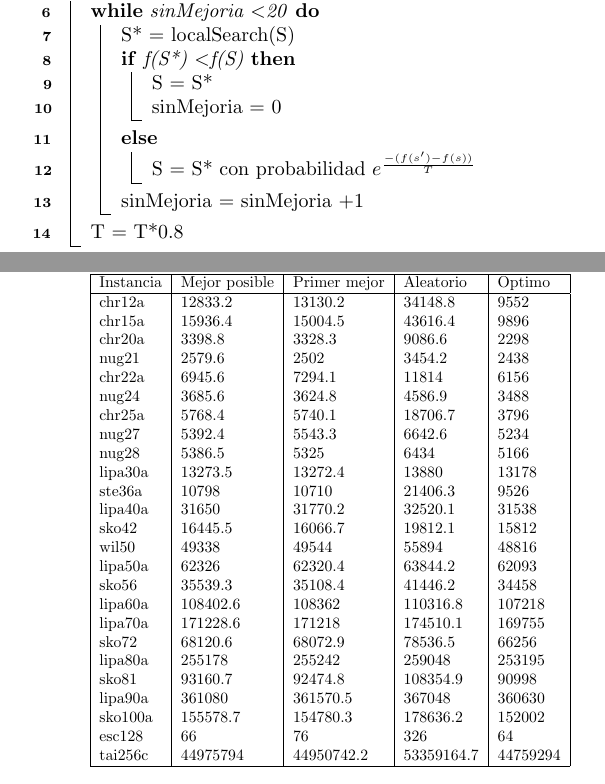
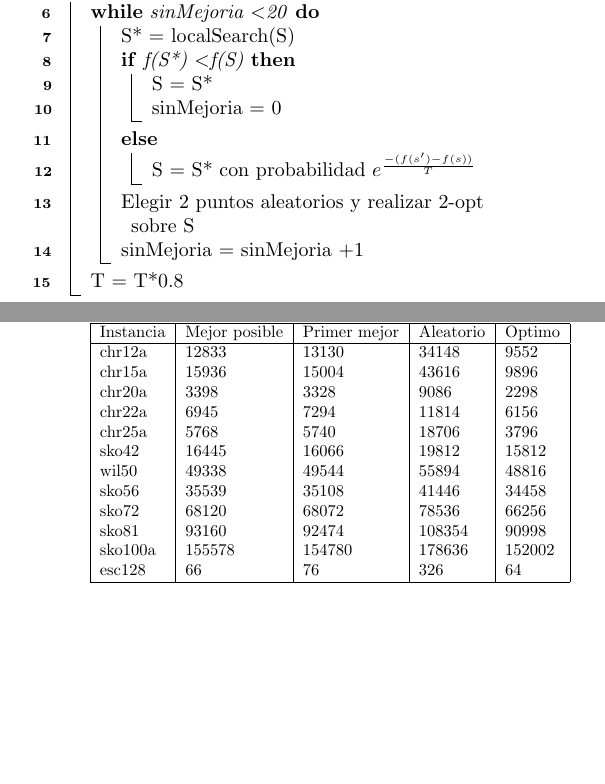
Before and after one commit to ragnell93/dise-oII, a LaTeX document (informe/informe.tex, which reads informe/resultadosLocal.csv): two parts of the columns of pages 4 and 6 of 8, joined at a grey line, cut so that both start at the same text, the shorter picture padded with empty space. Compiled offline with pdfLaTeX.

Commit message:
COntinuando el informe

```diff
--- a/informe/informe.tex
+++ b/informe/informe.tex
@@ -197,6 +197,7 @@ Es a partir de la combinación de los 4 módulos vistos anteriormente que se ent
         sinMejoria = 0 \;
      }
      \Else {S = S* con probabilidad $e^{\frac{-(f(s')-f(s))}{T}}$\;}
+     Elegir 2 puntos aleatorios y realizar 2-opt sobre S\;
      sinMejoria = sinMejoria +1 \;
    }
    T = T*0.8\;
--- a/informe/resultadosLocal.csv
+++ b/informe/resultadosLocal.csv
@@ -5,22 +2,12 @@ chr20a,3398.8,3328.3,9086.6,2298
-nug21,2579.6,2502,3454.2,2438
-chr22a,6945.6,7294.1,11814,6156
-nug24,3685.6,3624.8,4586.9,3488
-chr25a,5768.4,5740.1,18706.7,3796
-nug27,5392.4,5543.3,6642.6,5234
-nug28,5386.5,5325,6434,5166
-lipa30a,13273.5,13272.4,13880,13178
-ste36a,10798,10710,21406.3,9526
-lipa40a,31650,31770.2,32520.1,31538
-sko42,16445.5,16066.7,19812.1,15812
+chr12a,12833,13130,34148,9552
+chr15a,15936,15004,43616,9896
+chr20a,3398,3328,9086,2298
+chr22a,6945,7294,11814,6156
+chr25a,5768,5740,18706,3796
+sko42,16445,16066,19812,15812
 wil50,49338,49544,55894,48816
-lipa50a,62326,62320.4,63844.2,62093
-sko56,35539.3,35108.4,41446.2,34458
-lipa60a,108402.6,108362,110316.8,107218
-lipa70a,171228.6,171218,174510.1,169755
-sko72,68120.6,68072.9,78536.5,66256
-lipa80a,255178,255242,259048,253195
-sko81,93160.7,92474.8,108354.9,90998
-lipa90a,361080,361570.5,367048,360630
-sko100a,155578.7,154780.3,178636.2,152002
+sko56,35539,35108,41446,34458
+sko72,68120,68072,78536,66256
+sko81,93160,92474,108354,90998
+sko100a,155578,154780,178636,152002
 esc128,66,76,326,64
-tai256c,44975794,44950742.2,53359164.7,44759294
```
Also changed, not shown: informe/informe.tex (2 more changed lines), informe/resultadosLocal.csv (3 more changed lines).
